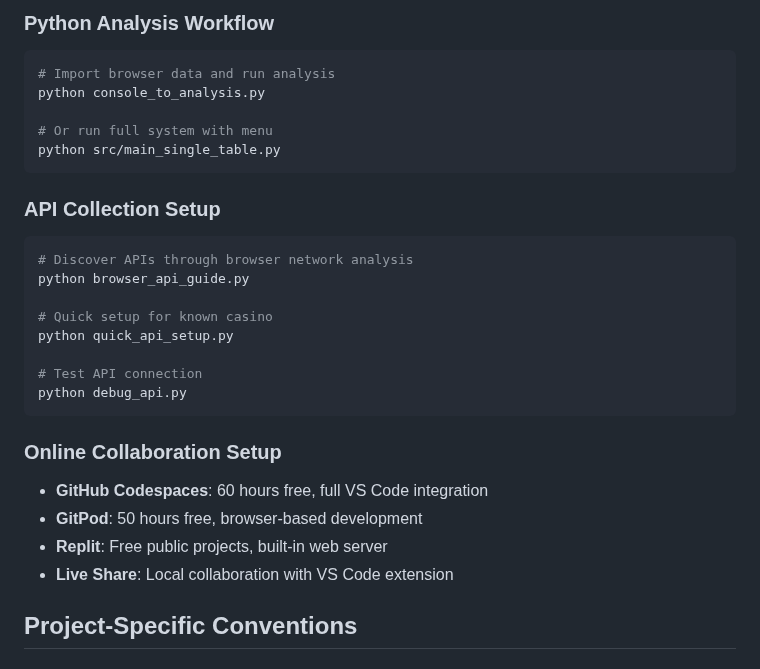
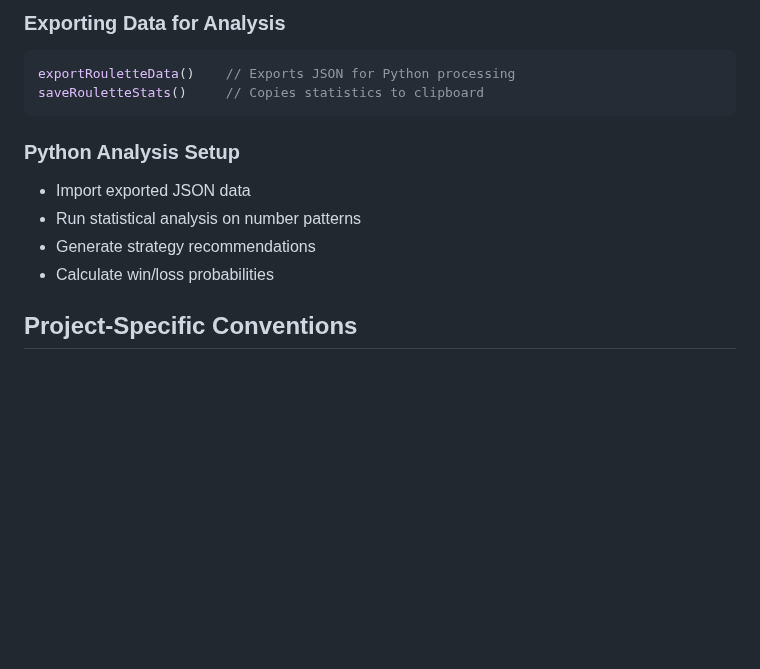
Before and after one commit to nikolaspablo92-prog/RULETTT-Roulette-Collector, a Markdown page: .github/copilot-instructions.md, the part around one of its changes. Drawn GitHub-style; blank space fills up the shorter version.

````diff
--- a/.github/copilot-instructions.md
+++ b/.github/copilot-instructions.md
@@ -64,30 +53,15 @@ RULETTT/
 
-### Python Analysis Workflow
-```bash
-# Import browser data and run analysis
-python console_to_analysis.py
-
-# Or run full system with menu
-python src/main_single_table.py
+### Exporting Data for Analysis
+```javascript
+exportRouletteData()    // Exports JSON for Python processing
+saveRouletteStats()     // Copies statistics to clipboard
 ```
 
-### API Collection Setup
-```bash
-# Discover APIs through browser network analysis
-python browser_api_guide.py
-
-# Quick setup for known casino
-python quick_api_setup.py
-
-# Test API connection
-python debug_api.py
-```
-
-### Online Collaboration Setup
-- **GitHub Codespaces**: 60 hours free, full VS Code integration
-- **GitPod**: 50 hours free, browser-based development
-- **Replit**: Free public projects, built-in web server
-- **Live Share**: Local collaboration with VS Code extension
+### Python Analysis Setup
+- Import exported JSON data
+- Run statistical analysis on number patterns
+- Generate strategy recommendations
+- Calculate win/loss probabilities
 
 ## Project-Specific Conventions
 
````
Also changed, not shown: other parts of .github/copilot-instructions.md (+48 -85 lines).
